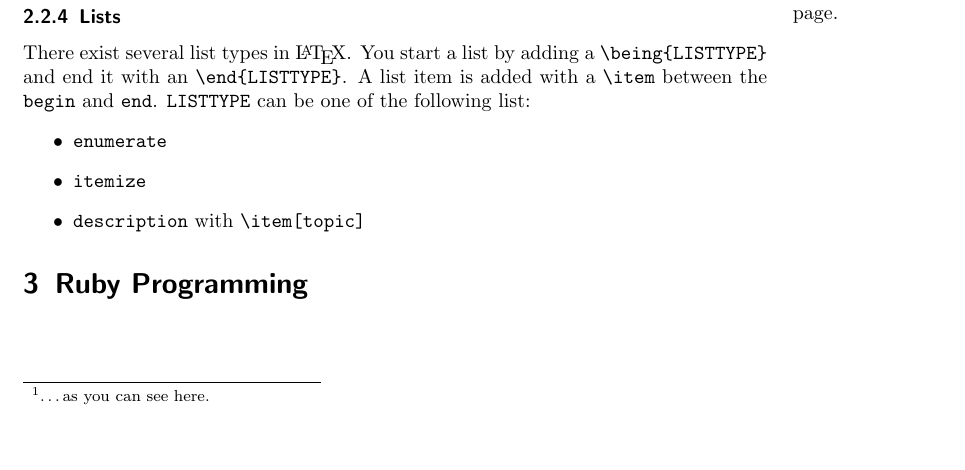
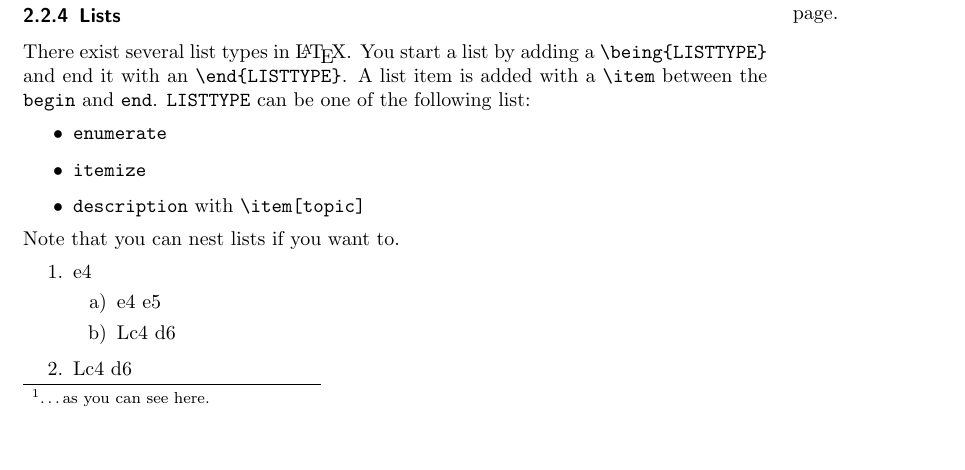
Before and after one commit to camillobruni/pi, a LaTeX document (latex_doc/documentation.tex): part of page 3 of 3 before the commit and part of page 3 of 4 after it, cut so that both start at the same text. Compiled offline with pdfLaTeX.

Commit message:
adde more latex
git-svn-id: http://bender.unibe.ch/svn/pi@15 2d63c689-5634-4848-ab0d-a5f3f0b683a4

```diff
--- a/latex_doc/documentation.tex
+++ b/latex_doc/documentation.tex
@@ -173,6 +173,16 @@
 	\item \texttt{itemize}
 	\item \texttt{description} with \verb$\item[topic]$
 \end{itemize}
+% By adding a \noindet the next line is not indented ;)
+\noindent Note that you can nest lists if you want to.
+\begin{enumerate}
+	\item{e4}
+		\begin{enumerate}
+			\item{e4}   e5
+			\item Lc4 d6
+		\end{enumerate}
+	\item Lc4 d6
+\end{enumerate}
 
 
 %=============================================================================
```
